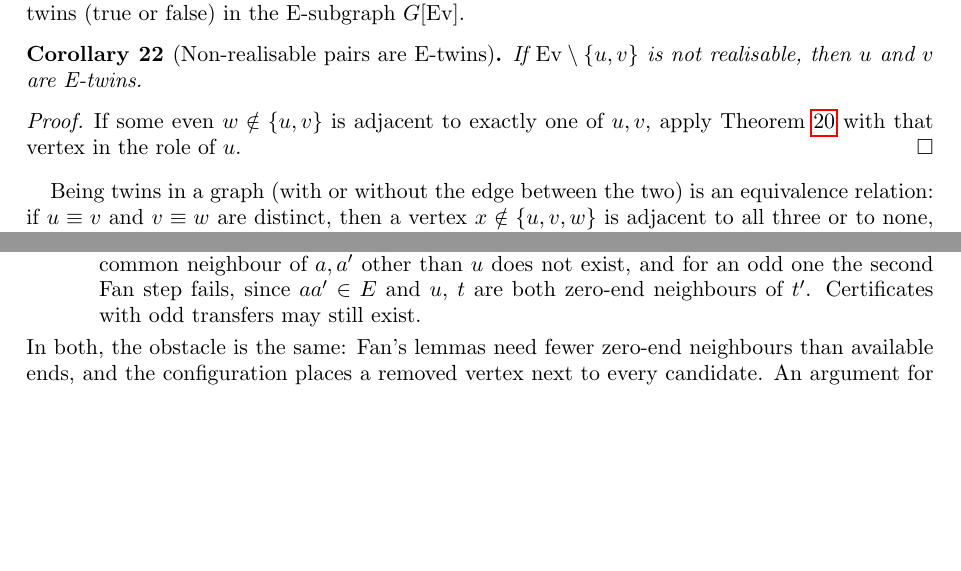
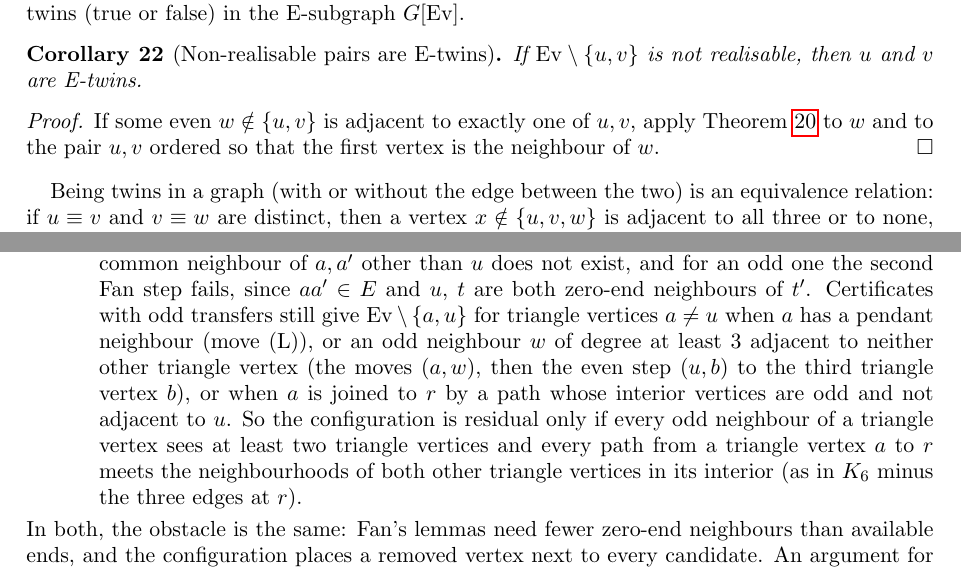
Before and after one commit to rooster4166/Manuscripts, a LaTeX paper (manuscripts/endpoint-structure/endpoint-structure.tex): two parts of pages 6 and 10 of 11, joined at a grey line, cut so that both start at the same text, the shorter picture padded with empty space. Compiled offline with pdfLaTeX.

Commit message:
endpoint-structure §5: proofreading fixes; partial handling of the K3+r configuration
Co-Authored-By: Claude Opus 5.5 <noreply@anthropic.com>
Claude-Session: https://claude.ai/code/session_01FxXpVe2jUooDSPpWwsw7gq

```diff
--- a/manuscripts/endpoint-structure/endpoint-structure.tex
+++ b/manuscripts/endpoint-structure/endpoint-structure.tex
@@ -407,7 +407,7 @@ If $\Ev\setminus\{u,v\}$ is not realisable, then $u$ and $v$ are E-twins.
 
 \begin{proof}
 If some even $w\notin\{u,v\}$ is adjacent to exactly one of $u,v$, apply Theorem~\ref{thm:second}
-with that vertex in the role of $u$.
+to $w$ and to the pair $u,v$ ordered so that the first vertex is the neighbour of $w$.
 \end{proof}
 
 Being twins in a graph (with or without the edge between the two) is an equivalence relation: if
@@ -687,7 +689,13 @@ with a pendant neighbour. What resists is a vertex $u$ whose neighbourhood meets
 pairwise twins and $r$ sees none of them. For two triangle vertices $a,a'$ and the third one $u$,
 an even common neighbour of $a,a'$ other than $u$ does not exist, and for an odd one the second Fan
 step fails, since $aa'\in E$ and $u$, $t$ are both zero-end neighbours of $t'$. Certificates with
-odd transfers may still exist.
+odd transfers still give $\Ev\setminus\{a,u\}$ for triangle vertices $a\ne u$ when $a$ has a
+pendant neighbour (move (L)), or an odd neighbour $w$ of degree at least $3$ adjacent to neither
+other triangle vertex (the moves $(a,w)$, then the even step $(u,b)$ to the third triangle vertex
+$b$), or when $a$ is joined to $r$ by a path whose interior vertices are odd and not adjacent to
+$u$. So the configuration is residual only if every odd neighbour of a triangle vertex sees at
+least two triangle vertices and every path from a triangle vertex $a$ to $r$ meets the neighbourhoods of
+both other triangle vertices in its interior (as in $K_6$ minus the three edges at $r$).
 \end{itemize}
 In both, the obstacle is the same: Fan's lemmas need fewer zero-end neighbours than available ends,
 and the configuration places a removed vertex next to every candidate. An argument for them would
```
Also changed, not shown: manuscripts/endpoint-structure/endpoint-structure.pdf, manuscripts/endpoint-structure/endpoint-structure.tex (18 more changed lines).
